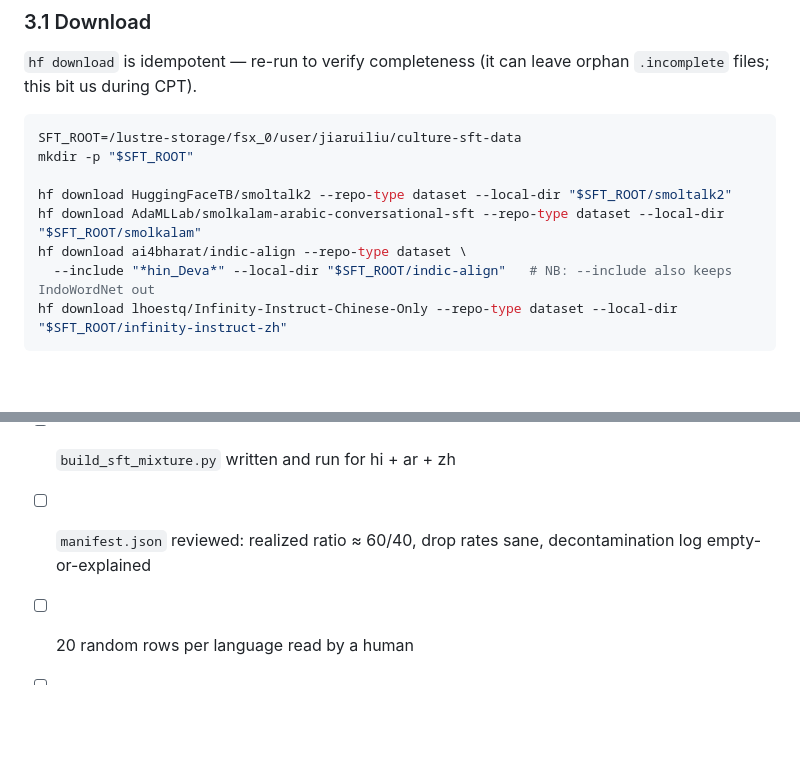
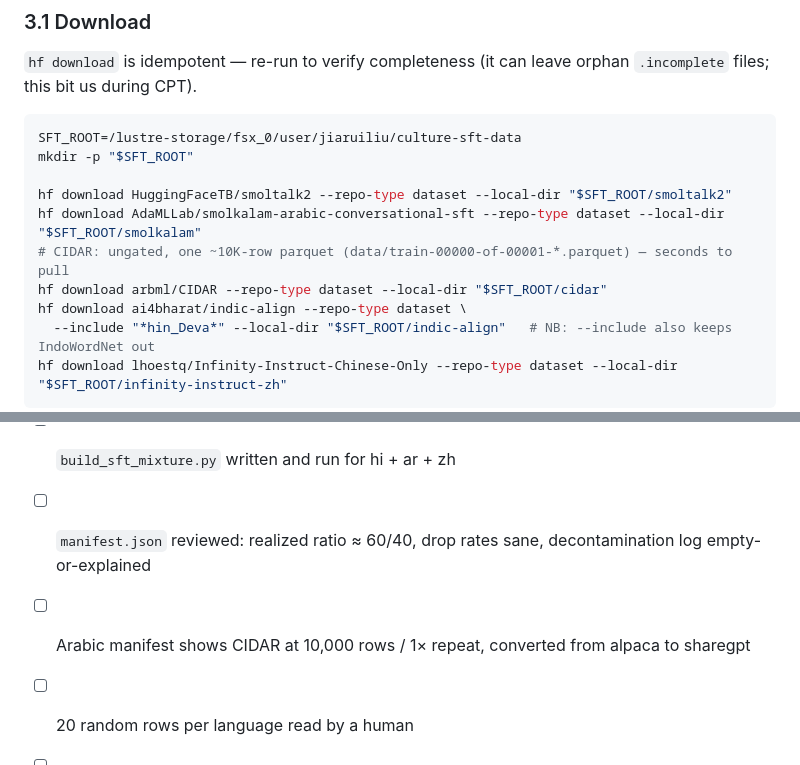
Before and after one commit to jiarui-liu/CultureInFigurativeLanguage, a Markdown page: plans/instruction_tuning_runbook.md, 2 parts joined by grey strips. Drawn GitHub-style; blank space fills up the shorter version.

```diff
--- a/plans/instruction_tuning_runbook.md
+++ b/plans/instruction_tuning_runbook.md
@@ -151,6 +178,8 @@ mkdir -p "$SFT_ROOT"
 
 hf download HuggingFaceTB/smoltalk2 --repo-type dataset --local-dir "$SFT_ROOT/smoltalk2"
 hf download AdaMLLab/smolkalam-arabic-conversational-sft --repo-type dataset --local-dir "$SFT_ROOT/smolkalam"
+# CIDAR: ungated, one ~10K-row parquet (data/train-00000-of-00001-*.parquet) — seconds to pull
+hf download arbml/CIDAR --repo-type dataset --local-dir "$SFT_ROOT/cidar"
 hf download ai4bharat/indic-align --repo-type dataset \
   --include "*hin_Deva*" --local-dir "$SFT_ROOT/indic-align"   # NB: --include also keeps IndoWordNet out
 hf download lhoestq/Infinity-Instruct-Chinese-Only --repo-type dataset --local-dir "$SFT_ROOT/infinity-instruct-zh"
@@ -336,6 +368,7 @@ expected shape, not a bug, and the preference stage is the higher-value next lev
 - [ ] Download complete + re-run `hf download` to confirm no `.incomplete` orphans
 - [ ] `build_sft_mixture.py` written and run for hi + ar + zh
 - [ ] `manifest.json` reviewed: realized ratio ≈ 60/40, drop rates sane, decontamination log empty-or-explained
+- [ ] Arabic manifest shows CIDAR at 10,000 rows / 1× repeat, converted from alpaca to sharegpt
 - [ ] 20 random rows per language read by a human
 - [ ] `dataset_info.json` entries added; `template: qwen` verified against this LLaMA-Factory build
 - [ ] CPT checkpoint paths confirmed on disk (newest `checkpoint-*`)
```
Also changed, not shown: other parts of plans/instruction_tuning_runbook.md (+41 -11 lines).
